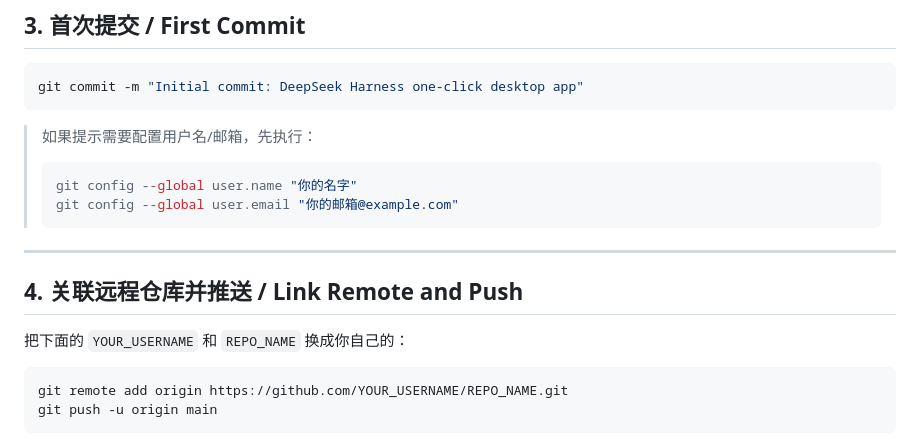
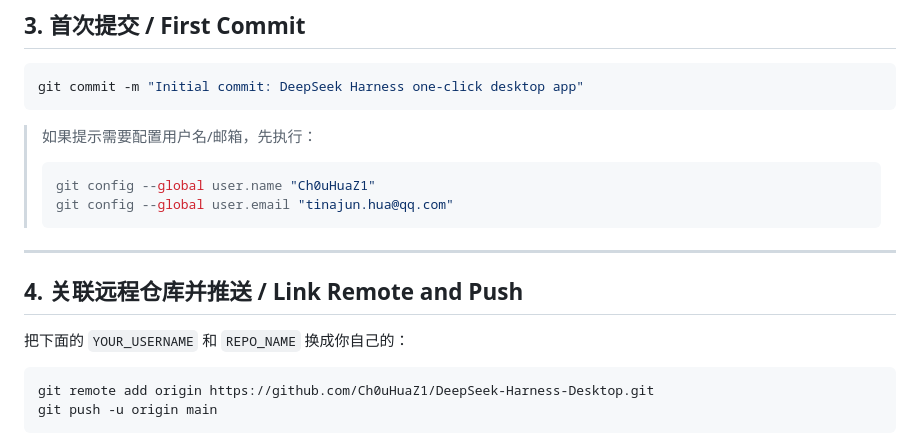
Before and after one commit to broody-cascarillabark100/DeepSeek-Harness-Desktop, a Markdown page: GITHUB_UPLOAD_GUIDE.md, the part around the change. GitHub-like rendering.

Commit message:
Update upload guide with actual repo and git identity

````diff
--- a/GITHUB_UPLOAD_GUIDE.md
+++ b/GITHUB_UPLOAD_GUIDE.md
@@ -67,8 +67,8 @@ git commit -m "Initial commit: DeepSeek Harness one-click desktop app"
 
 > 如果提示需要配置用户名/邮箱，先执行：
 > ```powershell
-> git config --global user.name "你的名字"
-> git config --global user.email "你的邮箱@example.com"
+> git config --global user.name "Ch0uHuaZ1"
+> git config --global user.email "tinajun.hua@qq.com"
 > ```
 
 ---
@@ -78,7 +78,7 @@ git commit -m "Initial commit: DeepSeek Harness one-click desktop app"
 把下面的 `YOUR_USERNAME` 和 `REPO_NAME` 换成你自己的：
 
 ```powershell
-git remote add origin https://github.com/YOUR_USERNAME/REPO_NAME.git
+git remote add origin https://github.com/Ch0uHuaZ1/DeepSeek-Harness-Desktop.git
 git push -u origin main
 ```
 
````
